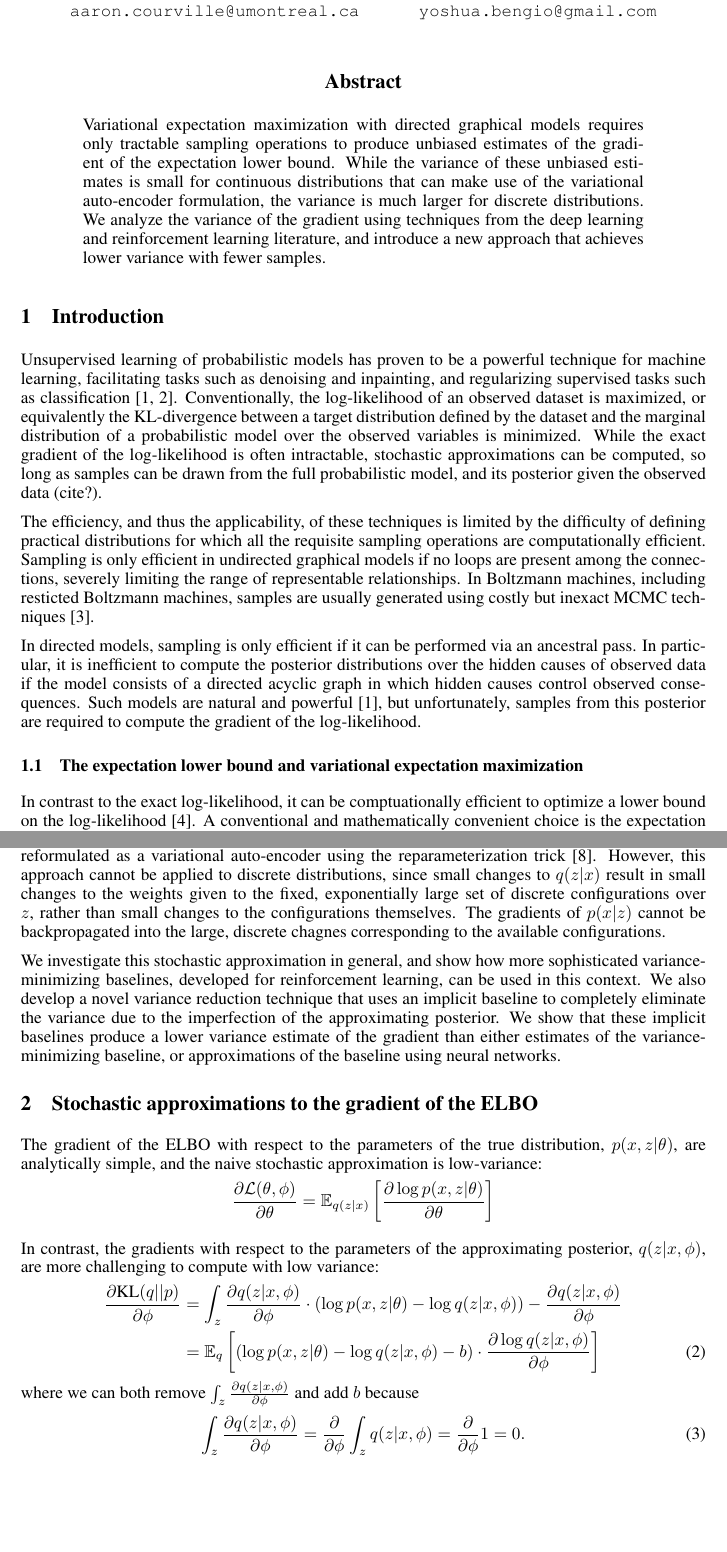
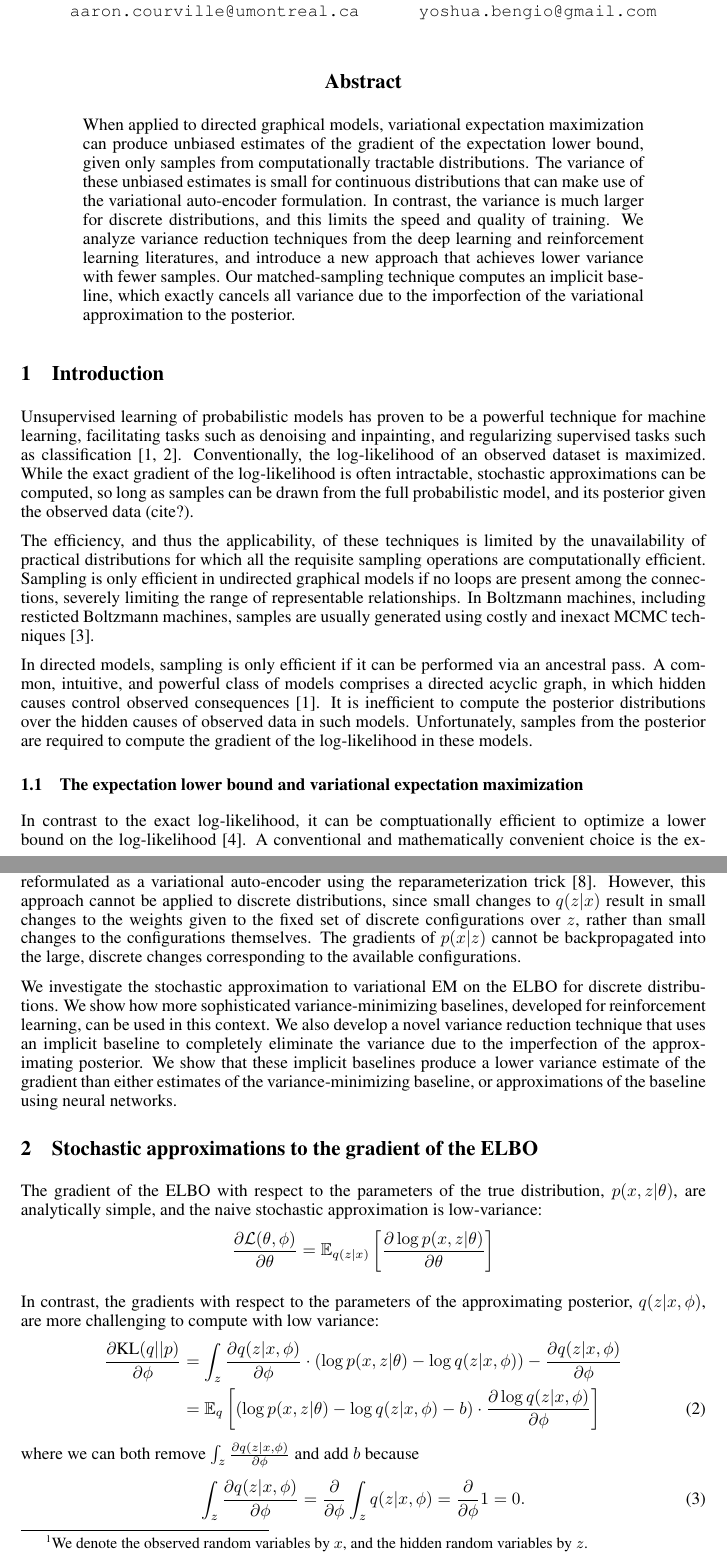
Before and after one commit to kyunghyuncho/matched_sampling, a LaTeX paper (matched_sampling.tex): two parts of pages 1 and 2 of 9, joined at a grey line, cut so that both start at the same text, the shorter picture padded with empty space. Compiled offline with pdfLaTeX.

Commit message:
Small edits

```diff
--- a/matched_sampling.tex
+++ b/matched_sampling.tex
@@ -68,22 +68,25 @@ Universite de Montreal \\
 \maketitle
 
 \begin{abstract}
-Variational expectation maximization with directed graphical models requires only tractable sampling operations to produce unbiased estimates of the gradient of the expectation lower bound.  While the variance of these unbiased estimates is small for continuous distributions that can make use of the variational auto-encoder formulation, the variance is much larger for discrete distributions.  We analyze the variance of the gradient using techniques from the deep learning and reinforcement learning literature, and introduce a new approach that achieves lower variance with fewer samples.
+When applied to directed graphical models, variational expectation maximization can produce unbiased estimates of the gradient of the expectation lower bound, given only samples from computationally tractable distributions.  The variance of these unbiased estimates is small for continuous distributions that can make use of the variational auto-encoder formulation.  In contrast, the variance is much larger for discrete distributions, and this limits the speed and quality of training.  We analyze variance reduction techniques from the deep learning and reinforcement learning literatures, and introduce a new approach that achieves lower variance with fewer samples.  Our matched-sampling technique computes an implicit baseline, which exactly cancels all variance due to the imporfection of the variational approximation to the posterior.
 \end{abstract}
 
 \section{Introduction}
 
 
-Unsupervised learning of probabilistic models has proven to be a powerful technique for machine learning, facilitating tasks such as denoising and inpainting, and regularizing supervised tasks such as classification \cite{hinton2006fast, salakhutdinov2009deep}.  Conventionally, the log-likelihood of an observed dataset is maximized, or equivalently the KL-divergence between a target distribution defined by the dataset and the marginal distribution of a probabilistic model over the observed variables is minimized.  While the exact gradient of the log-likelihood is often intractable, stochastic approximations can be computed, so long as samples can be drawn from the full probabilistic model, and its posterior given the observed data (cite?).
+Unsupervised learning of probabilistic models has proven to be a powerful technique for machine learning, facilitating tasks such as denoising and inpainting, and regularizing supervised tasks such as classification \cite{hinton2006fast, salakhutdinov2009deep}.  Conventionally, the log-likelihood of an observed dataset is maximized. %, or equivalently the KL-divergence between a target distribution defined by the dataset and the marginal distribution of a probabilistic model over the observed variables is minimized.
+While the exact gradient of the log-likelihood is often intractable, stochastic approximations can be computed, so long as samples can be drawn from the full probabilistic model, and its posterior given the observed data (cite?).
 
-The efficiency, and thus the applicability, of these techniques is limited by the difficulty of defining practical distributions for which all the requisite sampling operations are computationally efficient.  Sampling is only efficient in undirected graphical models if no loops are present among the connections, severely limiting the range of representable relationships.  In Boltzmann machines, including resticted Boltzmann machines, samples are usually generated using costly but inexact MCMC techniques \cite{hinton1983optimal}.
+The efficiency, and thus the applicability, of these techniques is limited by the unavailability of practical distributions for which all the requisite sampling operations are computationally efficient.  Sampling is only efficient in undirected graphical models if no loops are present among the connections, severely limiting the range of representable relationships.  In Boltzmann machines, including resticted Boltzmann machines, samples are usually generated using costly and inexact MCMC techniques \cite{hinton1983optimal}.
 
-In directed models, sampling is only efficient if it can be performed via an ancestral pass.  In particular, it is inefficient to compute the posterior distributions over the hidden causes of observed data if the model consists of a directed acyclic graph in which hidden causes control observed consequences.  %condition on child variables if the parents are not also specified.
-Such models are natural and powerful \cite{hinton2006fast}, but unfortunately, samples from this posterior are required to compute the gradient of the log-likelihood.
+In directed models, sampling is only efficient if it can be performed via an ancestral pass.    %condition on child variables if the parents are not also specified.
+A common, intuitive, and powerful class of models comprises a directed acyclic graph, in which hidden causes control observed consequences \cite{hinton2006fast}.
+It is inefficient to compute the posterior distributions over the hidden causes of observed data in such models.
+Unfortunately, samples from the posterior are required to compute the gradient of the log-likelihood in these models.
 
 \subsection{The expectation lower bound and variational expectation maximization}
 
-In contrast to the exact log-likelihood, it can be comptuationally efficient to optimize a lower bound on the log-likelihood \cite{jordan1999introduction}.  A conventional and mathematically convenient choice is the expectation lower bound (ELBO; $\mathcal{L}(x, \theta, \phi)$), which differs from the true log-likelihood by the KL-divergence between an approximating posterior distribution, $q(z | x, \phi)$, and true posterior distribution, $p(z | x, \theta)$, over the hidden random variables $z$, conditioned on the observed random variables $x$:
+In contrast to the exact log-likelihood, it can be comptuationally efficient to optimize a lower bound on the log-likelihood \cite{jordan1999introduction}.  A conventional and mathematically convenient choice is the expectation lower bound (ELBO; $\mathcal{L}(x, \theta, \phi)$), which differs from the true log-likelihood by the KL-divergence between an approximating posterior distribution, $q(z | x, \phi)$, and true posterior distribution, $p(z | x, \theta)$:\footnote{We denote the observed random variables by $x$, and the hidden random variables by $z$.}
 \begin{align}
 \mathcal{L}(x, \theta, \phi) &= \log p(x | \theta) - \KL[q(z | x, \phi)||p(z|x,\theta)] \label{variational-inference-equation} \\
 &= \int_z q(z | x, \phi) \log\left[ \frac{p(x, z | \theta)}{q(z | x, \phi)} \right] \nonumber %\\
@@ -99,9 +102,9 @@ Like Neural Variational Inference and Learning (NVIL) \cite{mnih2014neural}, but
 
 It is easy to construct a stochastic approximation to variational EM on the ELBO that only requires exact, computationally tractable samples.  Unfortunately, this naive estimate is impractically high-variance, leading to slow training and poor performance \cite{paisley2012variational}.  While the variance of the gradient can be reduced using the baseline technique, originally developed in the reinforcement learning literature, this is dependent upon the choice of an appropriate baseline; a difficult task itself \cite{williams1992simple}.  Prior efforts have trained a neural network to learn a baseline \cite{mnih2014neural}.
 
-When the distributions are all continuous and decompose in a particular way, the ELBO can be reformulated as a variational auto-encoder using the reparameterization trick \cite{kingma2013auto}.  However, this approach cannot be applied to discrete distributions, since small changes to $q(z|x)$ result in small changes to the weights given to the fixed, exponentially large set of discrete configurations over $z$, rather than small changes to the configurations themselves.  The gradients of $p(x | z)$ cannot be backpropagated into the large, discrete chagnes corresponding to the available configurations.
+When the distributions are all continuous and decompose in a particular way, the ELBO can be reformulated as a variational auto-encoder using the reparameterization trick \cite{kingma2013auto}.  However, this approach cannot be applied to discrete distributions, since small changes to $q(z|x)$ result in small changes to the weights given to the fixed set of discrete configurations over $z$, rather than small changes to the configurations themselves.  The gradients of $p(x | z)$ cannot be backpropagated into the large, discrete changes corresponding to the available configurations.
 
-We investigate this stochastic approximation in general, and show how more sophisticated variance-minimizing baselines, developed for reinforcement learning, can be used in this context.  We also develop a novel variance reduction technique that uses an implicit baseline to completely eliminate the variance due to the imperfection of the approximating posterior.  We show that these implicit baselines produce a lower variance estimate of the gradient than either estimates of the variance-minimizing baseline, or approximations of the baseline using neural networks.
+We investigate the stochastic approximation to variational EM on the ELBO for discrete distributions. We show how more sophisticated variance-minimizing baselines, developed for reinforcement learning, can be used in this context.  We also develop a novel variance reduction technique that uses an implicit baseline to completely eliminate the variance due to the imperfection of the approximating posterior.  We show that these implicit baselines produce a lower variance estimate of the gradient than either estimates of the variance-minimizing baseline, or approximations of the baseline using neural networks.
 
 \section{Stochastic approximations to the gradient of the ELBO}
 
```
Also changed, not shown: matched_sampling.tex (21 more changed lines).
